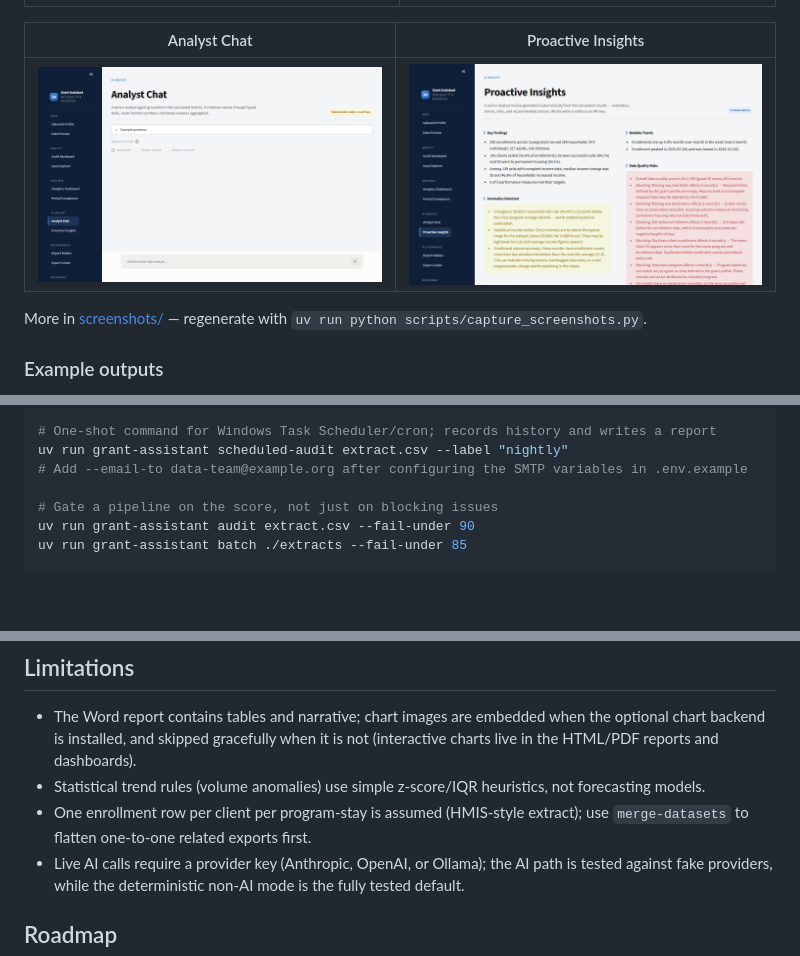
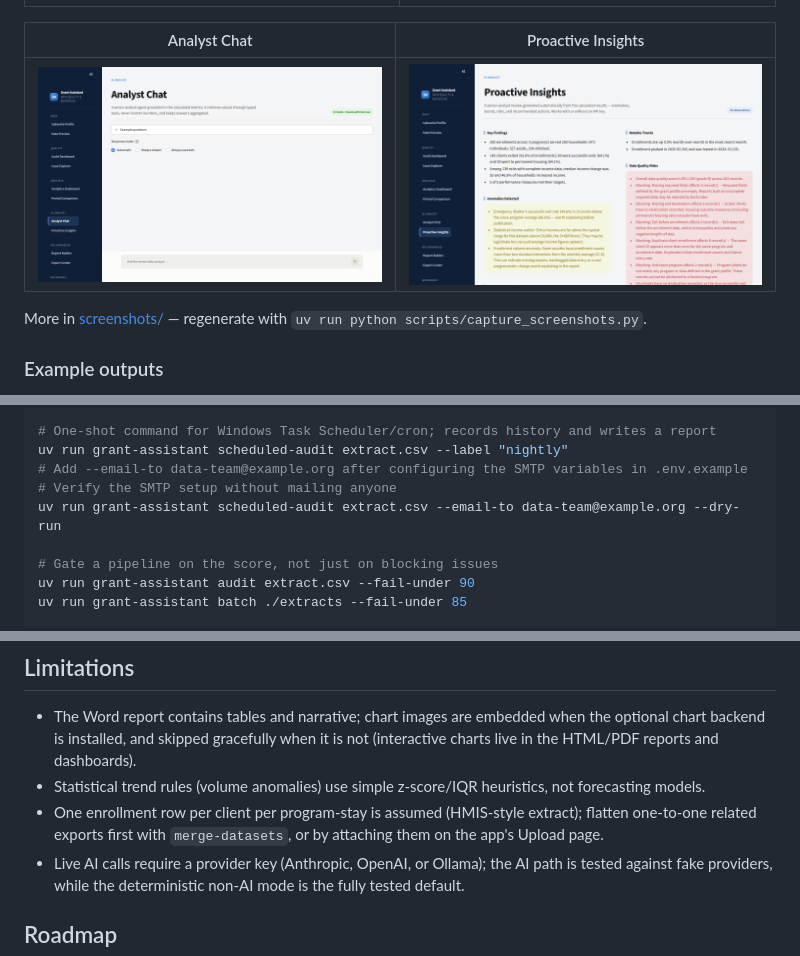
Before and after one commit to stve099/Grant-Data-Quality-Reporting-Assistant, a Markdown page: README.md, 3 parts joined by grey strips. GitHub-like rendering; pictures changed too: screenshots/05_analyst_chat.png; blank space fills up the shorter version.

```diff
--- a/README.md
+++ b/README.md
@@ -118,6 +118,8 @@ uv run grant-assistant merge-datasets enrollments.csv income.csv assessments.csv
 # One-shot command for Windows Task Scheduler/cron; records history and writes a report
 uv run grant-assistant scheduled-audit extract.csv --label "nightly"
 # Add --email-to data-team@example.org after configuring the SMTP variables in .env.example
+# Verify the SMTP setup without mailing anyone
+uv run grant-assistant scheduled-audit extract.csv --email-to data-team@example.org --dry-run
 
 # Gate a pipeline on the score, not just on blocking issues
 uv run grant-assistant audit extract.csv --fail-under 90
@@ -416,8 +418,9 @@ Publishing to GitHub and deploying a free live demo: see [PUBLISHING.md](PUBLISH
   in the HTML/PDF reports and dashboards).
 - Statistical trend rules (volume anomalies) use simple z-score/IQR heuristics, not
   forecasting models.
-- One enrollment row per client per program-stay is assumed (HMIS-style extract); use
-  `merge-datasets` to flatten one-to-one related exports first.
+- One enrollment row per client per program-stay is assumed (HMIS-style extract); flatten
+  one-to-one related exports first with `merge-datasets`, or by attaching them on the app's
+  Upload page.
 - Live AI calls require a provider key (Anthropic, OpenAI, or Ollama); the AI path is
   tested against fake providers, while the deterministic non-AI mode is the fully tested
   default.
```
Also changed, not shown: CHANGELOG.md (+35 -0 lines), screenshots/01_upload_profile.png, screenshots/07_report_builder.png, screenshots/08_configuration_help.png, 11 other files.
